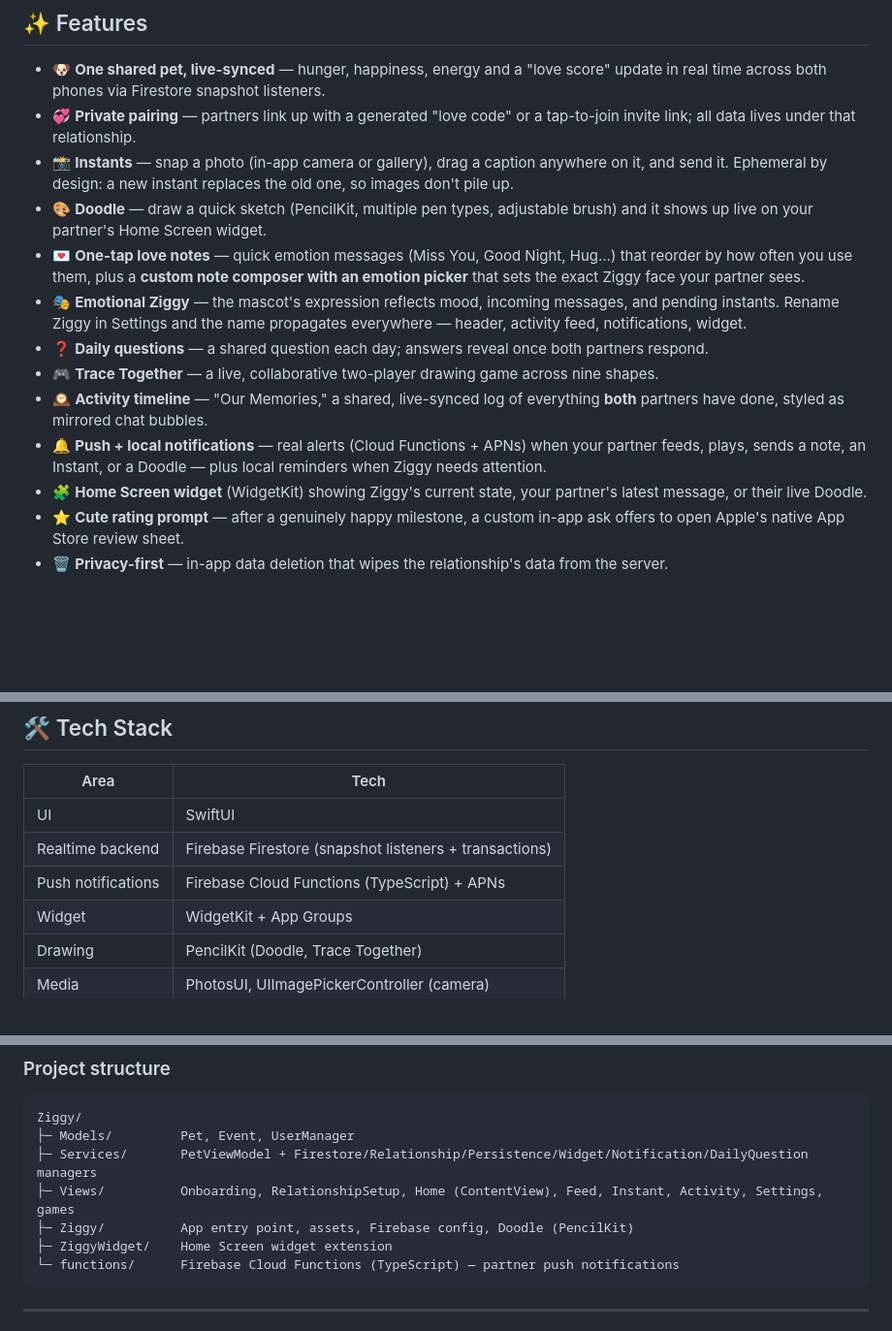
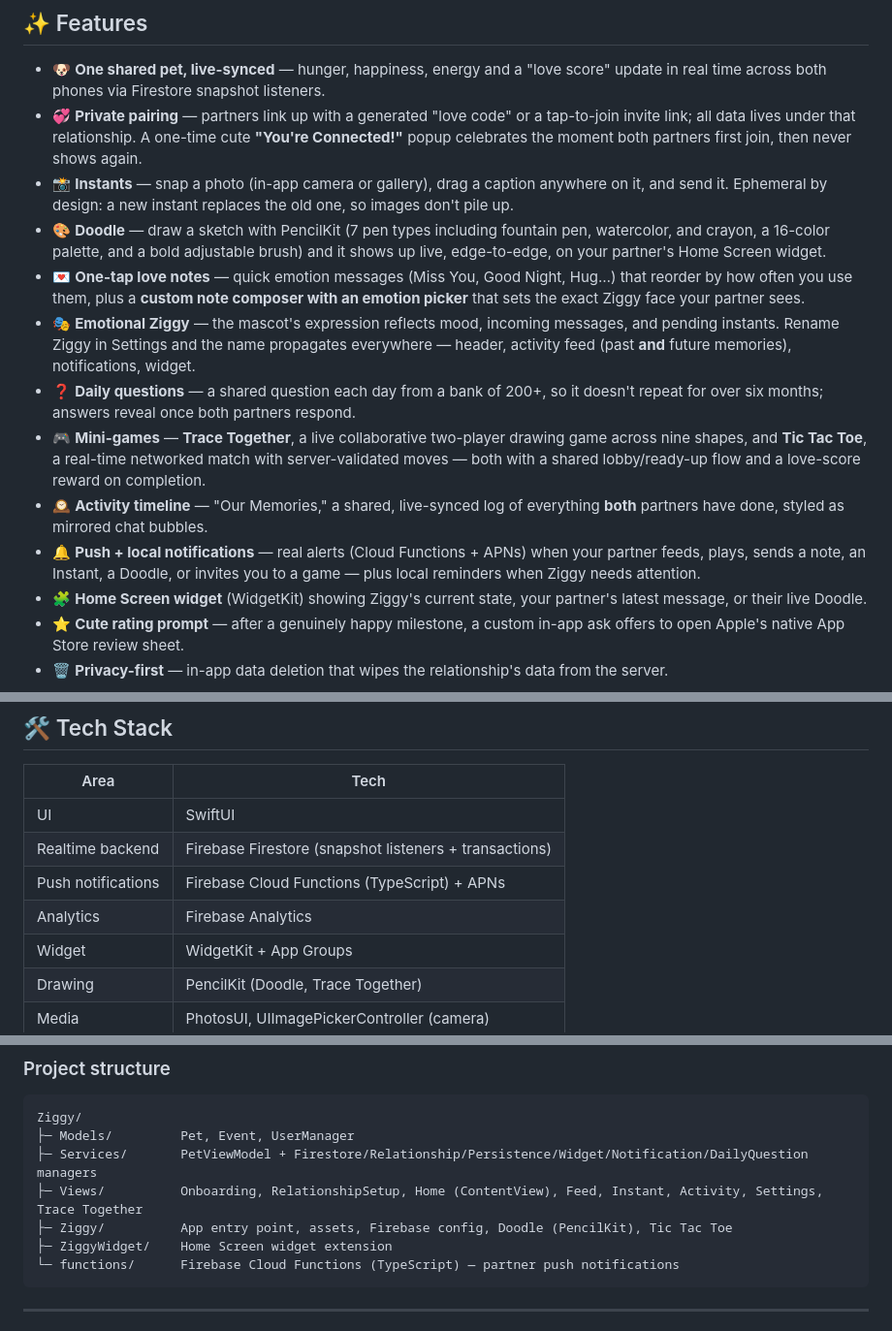
Before and after one commit to ManraiSingh/swiftui-companion-app, a Markdown page: README.md, 3 parts joined by grey strips. Shown at 97% size. Rendered like a GitHub page; blank space fills up the shorter version.

Commit message:
Update README for Tic Tac Toe, connected popup, and Doodle/questions expansion

````diff
--- a/README.md
+++ b/README.md
@@ -9,15 +9,15 @@ A SwiftUI + Firebase **couple's companion app** built around one shared virtual
 ## ✨ Features
 
 - 🐶 **One shared pet, live-synced** — hunger, happiness, energy and a "love score" update in real time across both phones via Firestore snapshot listeners.
-- 💞 **Private pairing** — partners link up with a generated "love code" or a tap-to-join invite link; all data lives under that relationship.
+- 💞 **Private pairing** — partners link up with a generated "love code" or a tap-to-join invite link; all data lives under that relationship. A one-time cute **"You're Connected!"** popup celebrates the moment both partners first join, then never shows again.
 - 📸 **Instants** — snap a photo (in-app camera or gallery), drag a caption anywhere on it, and send it. Ephemeral by design: a new instant replaces the old one, so images don't pile up.
-- 🎨 **Doodle** — draw a quick sketch (PencilKit, multiple pen types, adjustable brush) and it shows up live on your partner's Home Screen widget.
+- 🎨 **Doodle** — draw a sketch with PencilKit (7 pen types including fountain pen, watercolor, and crayon, a 16-color palette, and a bold adjustable brush) and it shows up live, edge-to-edge, on your partner's Home Screen widget.
 - 💌 **One-tap love notes** — quick emotion messages (Miss You, Good Night, Hug…) that reorder by how often you use them, plus a **custom note composer with an emotion picker** that sets the exact Ziggy face your partner sees.
-- 🎭 **Emotional Ziggy** — the mascot's expression reflects mood, incoming messages, and pending instants. Rename Ziggy in Settings and the name propagates everywhere — header, activity feed, notifications, widget.
-- ❓ **Daily questions** — a shared question each day; answers reveal once both partners respond.
-- 🎮 **Trace Together** — a live, collaborative two-player drawing game across nine shapes.
+- 🎭 **Emotional Ziggy** — the mascot's expression reflects mood, incoming messages, and pending instants. Rename Ziggy in Settings and the name propagates everywhere — header, activity feed (past **and** future memories), notifications, widget.
+- ❓ **Daily questions** — a shared question each day from a bank of 200+, so it doesn't repeat for over six months; answers reveal once both partners respond.
+- 🎮 **Mini-games** — **Trace Together**, a live collaborative two-player drawing game across nine shapes, and **Tic Tac Toe**, a real-time networked match with server-validated moves — both with a shared lobby/ready-up flow and a love-score reward on completion.
 - 🕰️ **Activity timeline** — "Our Memories," a shared, live-synced log of everything **both** partners have done, styled as mirrored chat bubbles.
-- 🔔 **Push + local notifications** — real alerts (Cloud Functions + APNs) when your partner feeds, plays, sends a note, an Instant, or a Doodle — plus local reminders when Ziggy needs attention.
+- 🔔 **Push + local notifications** — real alerts (Cloud Functions + APNs) when your partner feeds, plays, sends a note, an Instant, a Doodle, or invites you to a game — plus local reminders when Ziggy needs attention.
 - 🧩 **Home Screen widget** (WidgetKit) showing Ziggy's current state, your partner's latest message, or their live Doodle.
 - ⭐ **Cute rating prompt** — after a genuinely happy milestone, a custom in-app ask offers to open Apple's native App Store review sheet.
 - 🗑️ **Privacy-first** — in-app data deletion that wipes the relationship's data from the server.
@@ -31,6 +31,7 @@ A SwiftUI + Firebase **couple's companion app** built around one shared virtual
 | UI | SwiftUI |
 | Realtime backend | Firebase Firestore (snapshot listeners + transactions) |
 | Push notifications | Firebase Cloud Functions (TypeScript) + APNs |
+| Analytics | Firebase Analytics |
 | Widget | WidgetKit + App Groups |
 | Drawing | PencilKit (Doodle, Trace Together) |
 | Media | PhotosUI, UIImagePickerController (camera) |
@@ -64,8 +65,8 @@ PetViewModel  ──────────────┐
 Ziggy/
 ├─ Models/         Pet, Event, UserManager
 ├─ Services/       PetViewModel + Firestore/Relationship/Persistence/Widget/Notification/DailyQuestion managers
-├─ Views/          Onboarding, RelationshipSetup, Home (ContentView), Feed, Instant, Activity, Settings, games
-├─ Ziggy/          App entry point, assets, Firebase config, Doodle (PencilKit)
+├─ Views/          Onboarding, RelationshipSetup, Home (ContentView), Feed, Instant, Activity, Settings, Trace Together
+├─ Ziggy/          App entry point, assets, Firebase config, Doodle (PencilKit), Tic Tac Toe
 ├─ ZiggyWidget/    Home Screen widget extension
 └─ functions/      Firebase Cloud Functions (TypeScript) — partner push notifications
 ```
````
